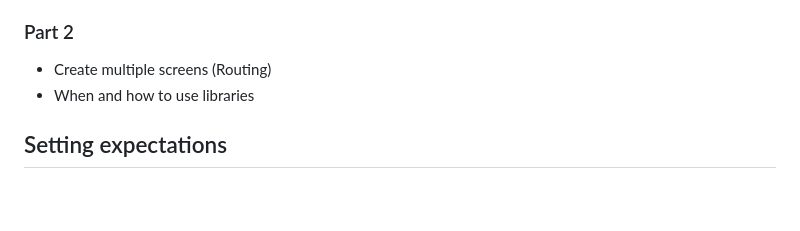
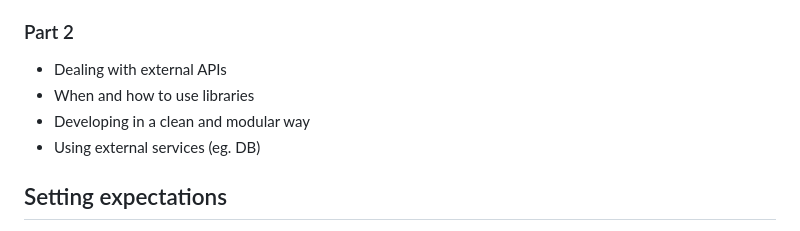
Before and after one commit to JCSnap/orbital-react-native-2024, a Markdown page: guide.md, the part around the change. Drawn GitHub-style; blank space fills up the shorter version.

Commit message:
edit part 2

```diff
--- a/guide.md
+++ b/guide.md
@@ -29,8 +29,10 @@ Additional information can be found in the [NUS Hackers React Native wiki](https
 
 ### Part 2
 
--   Create multiple screens (Routing)
+-   Dealing with external APIs
 -   When and how to use libraries
+-   Developing in a clean and modular way
+-   Using external services (eg. DB)
 
 ## Setting expectations
 
```
